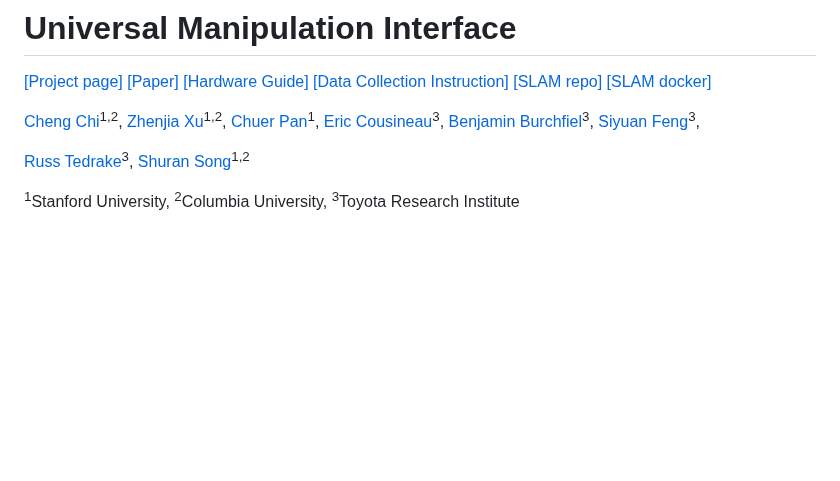
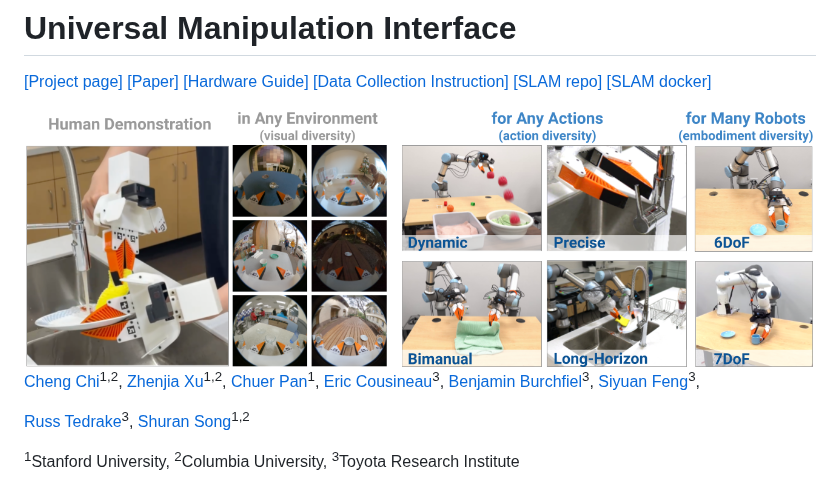
Before and after one commit to real-stanford/universal_manipulation_interface, a Markdown page: README.md, the part around one of its changes. Rendered like a GitHub page; pictures changed too: assets/umi_teaser.png (added); blank space fills up the shorter version.

```diff
--- a/README.md
+++ b/README.md
@@ -6,6 +6,8 @@
 [[Data Collection Instruction]](https://swanky-sphere-ad1.notion.site/UMI-Data-Collection-Tutorial-4db1a1f0f2aa4a2e84d9742720428b4c?pvs=4)
 [[SLAM repo]](https://github.com/cheng-chi/ORB_SLAM3)
 [[SLAM docker]](https://hub.docker.com/r/chicheng/orb_slam3)
+
+<img width="100%" src="assets/umi_teaser.png">
 
 [Cheng Chi](http://cheng-chi.github.io/)<sup>1,2</sup>,
 [Zhenjia Xu](https://www.zhenjiaxu.com/)<sup>1,2</sup>,
```
Also changed, not shown: other parts of README.md (+1 -1 lines), 2 other files.
